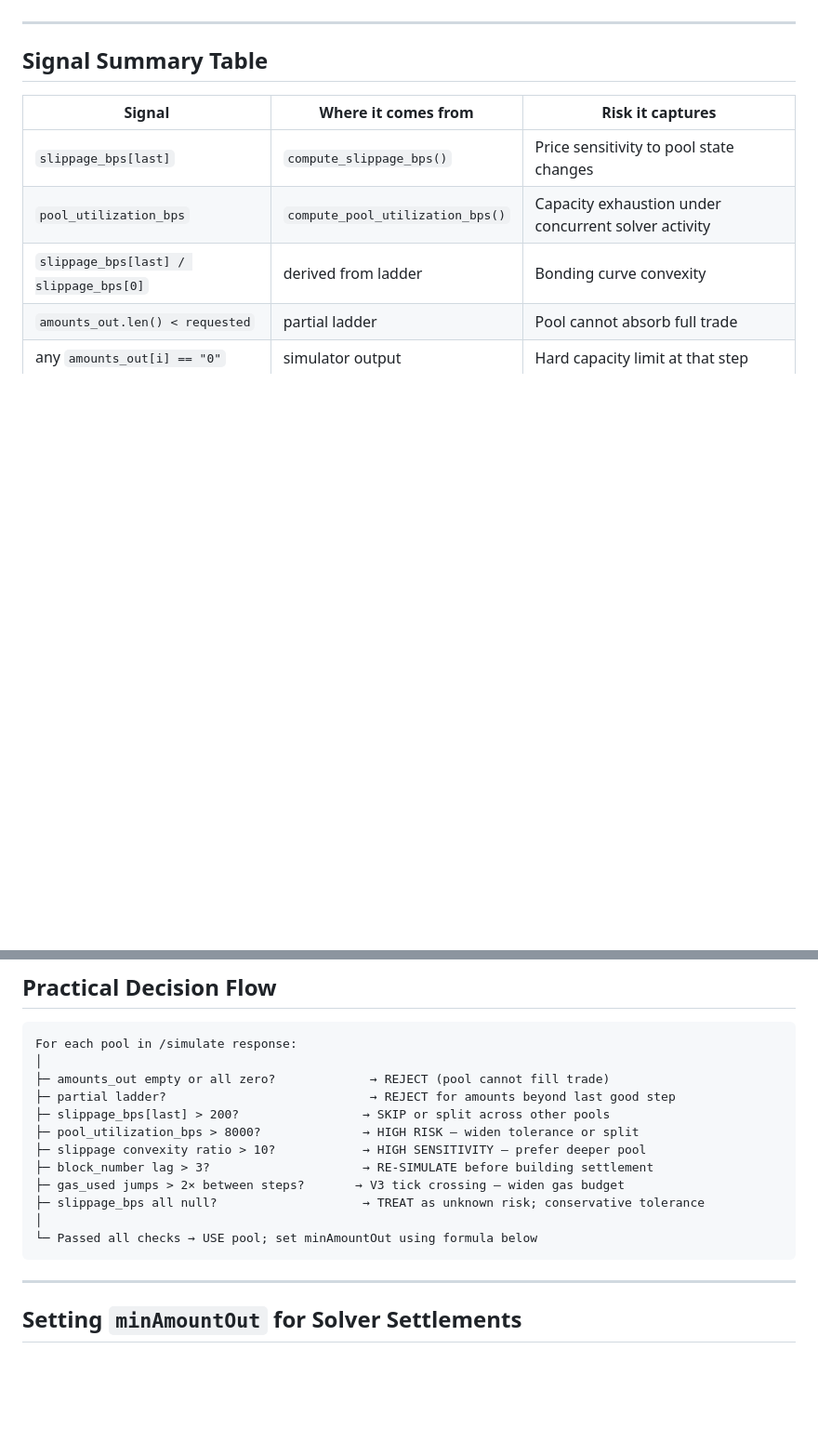
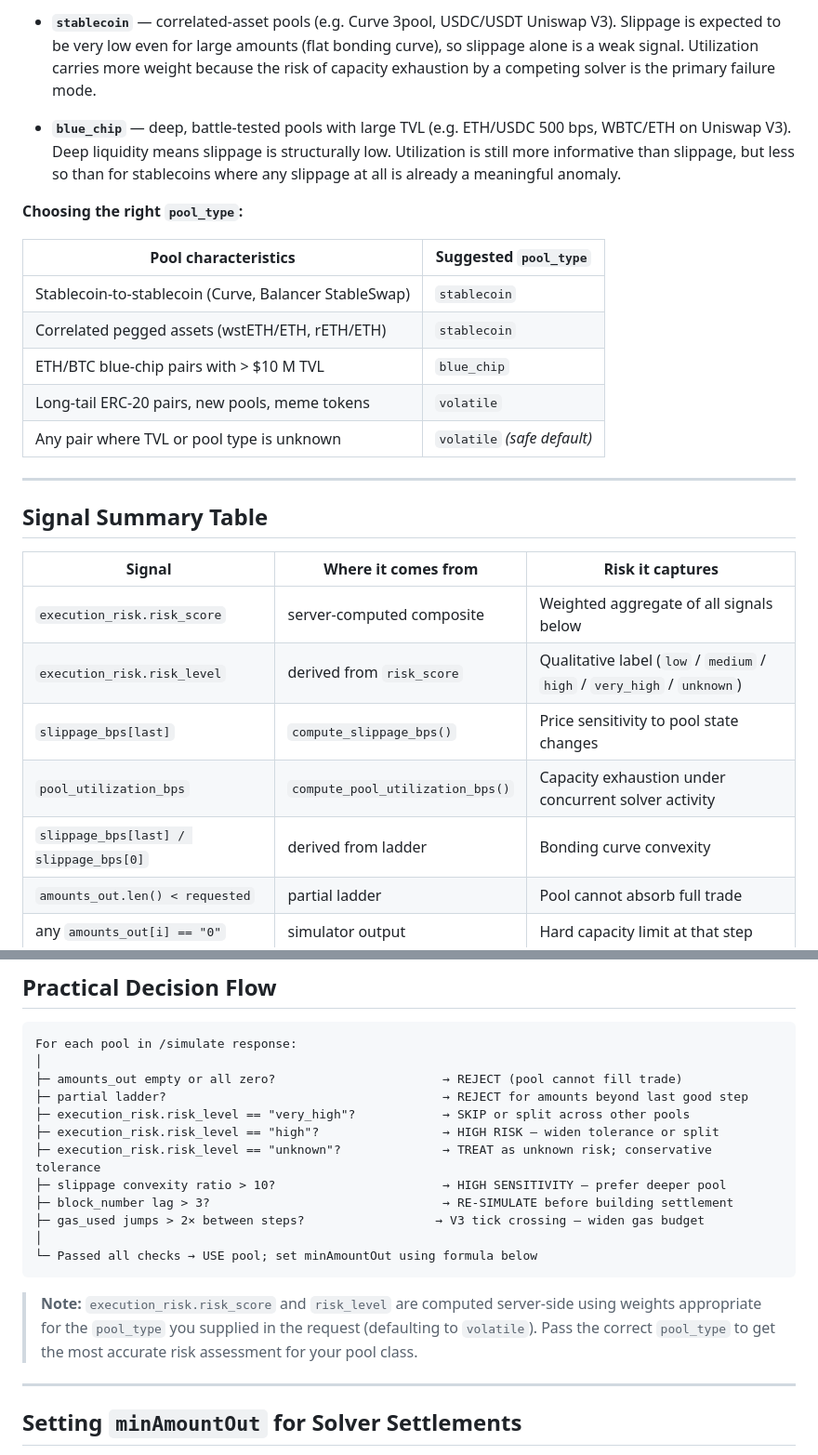
Before and after one commit to dewiz-xyz/tycho-simulation-server, a Markdown page: docs/pool-execution-risk.md, 2 parts joined by grey strips. Shown at 93% size. GitHub-like rendering; blank space fills up the shorter version.

````diff
--- a/docs/pool-execution-risk.md
+++ b/docs/pool-execution-risk.md
@@ -231,3 +274,24 @@ multiple lower-risk pools.
+- **`stablecoin`** — correlated-asset pools (e.g. Curve 3pool, USDC/USDT
+  Uniswap V3).  Slippage is expected to be very low even for large amounts
+  (flat bonding curve), so slippage alone is a weak signal.  Utilization
+  carries more weight because the risk of capacity exhaustion by a competing
+  solver is the primary failure mode.
+
+- **`blue_chip`** — deep, battle-tested pools with large TVL (e.g. ETH/USDC
+  500 bps, WBTC/ETH on Uniswap V3).  Deep liquidity means slippage is
+  structurally low.  Utilization is still more informative than slippage, but
+  less so than for stablecoins where any slippage at all is already a
+  meaningful anomaly.
+
+**Choosing the right `pool_type`:**
+
+| Pool characteristics | Suggested `pool_type` |
+|----------------------|----------------------|
+| Stablecoin-to-stablecoin (Curve, Balancer StableSwap) | `stablecoin` |
+| Correlated pegged assets (wstETH/ETH, rETH/ETH) | `stablecoin` |
+| ETH/BTC blue-chip pairs with > $10 M TVL | `blue_chip` |
+| Long-tail ERC-20 pairs, new pools, meme tokens | `volatile` |
+| Any pair where TVL or pool type is unknown | `volatile` *(safe default)* |
 
 ---
 
@@ -235,6 +299,8 @@ multiple lower-risk pools.
 
 | Signal | Where it comes from | Risk it captures |
 |--------|---------------------|-----------------|
+| `execution_risk.risk_score` | server-computed composite | Weighted aggregate of all signals below |
+| `execution_risk.risk_level` | derived from `risk_score` | Qualitative label (`low` / `medium` / `high` / `very_high` / `unknown`) |
 | `slippage_bps[last]` | `compute_slippage_bps()` | Price sensitivity to pool state changes |
 | `pool_utilization_bps` | `compute_pool_utilization_bps()` | Capacity exhaustion under concurrent solver activity |
 | `slippage_bps[last] / slippage_bps[0]` | derived from ladder | Bonding curve convexity |
@@ -286,17 +353,22 @@ from simulation data, even in a solver context:
 ```
 For each pool in /simulate response:
 │
-├─ amounts_out empty or all zero?             → REJECT (pool cannot fill trade)
-├─ partial ladder?                            → REJECT for amounts beyond last good step
-├─ slippage_bps[last] > 200?                 → SKIP or split across other pools
-├─ pool_utilization_bps > 8000?              → HIGH RISK — widen tolerance or split
-├─ slippage convexity ratio > 10?            → HIGH SENSITIVITY — prefer deeper pool
-├─ block_number lag > 3?                     → RE-SIMULATE before building settlement
-├─ gas_used jumps > 2× between steps?       → V3 tick crossing — widen gas budget
-├─ slippage_bps all null?                    → TREAT as unknown risk; conservative tolerance
+├─ amounts_out empty or all zero?                       → REJECT (pool cannot fill trade)
+├─ partial ladder?                                      → REJECT for amounts beyond last good step
+├─ execution_risk.risk_level == "very_high"?            → SKIP or split across other pools
+├─ execution_risk.risk_level == "high"?                 → HIGH RISK — widen tolerance or split
+├─ execution_risk.risk_level == "unknown"?              → TREAT as unknown risk; conservative tolerance
+├─ slippage convexity ratio > 10?                       → HIGH SENSITIVITY — prefer deeper pool
+├─ block_number lag > 3?                                → RE-SIMULATE before building settlement
+├─ gas_used jumps > 2× between steps?                  → V3 tick crossing — widen gas budget
 │
 └─ Passed all checks → USE pool; set minAmountOut using formula below
 ```
+
+> **Note:** `execution_risk.risk_score` and `risk_level` are computed
+> server-side using weights appropriate for the `pool_type` you supplied in
+> the request (defaulting to `volatile`).  Pass the correct `pool_type` to
+> get the most accurate risk assessment for your pool class.
 
 ---
 
````
Also changed, not shown: other parts of docs/pool-execution-risk.md (+57 -13 lines).
